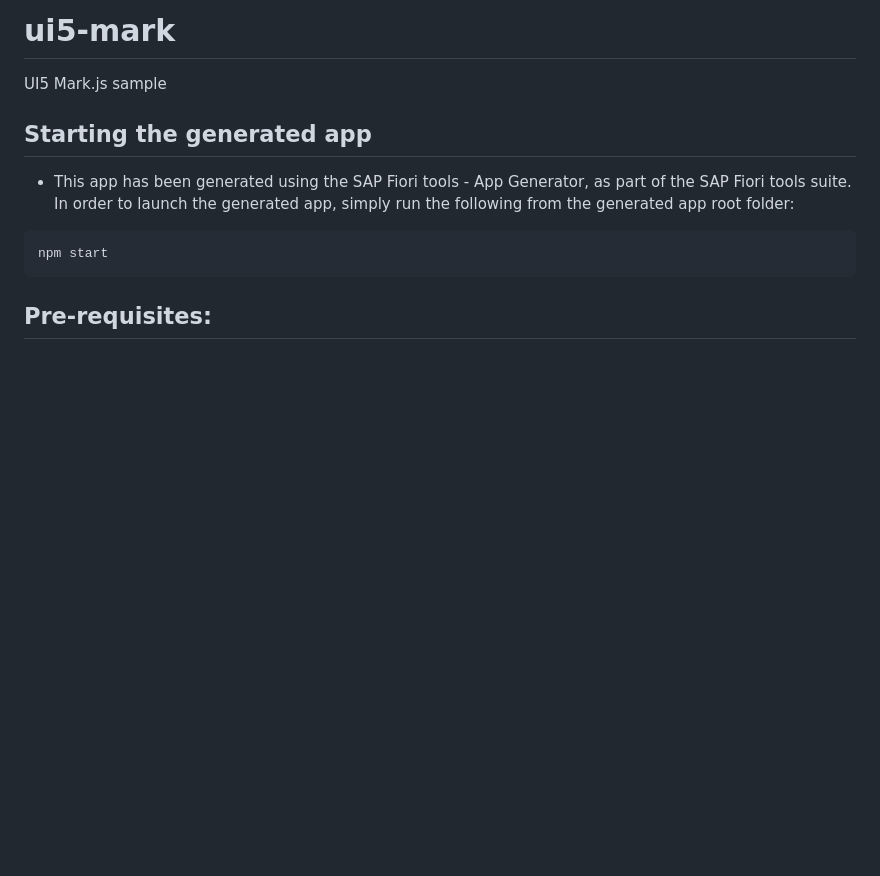
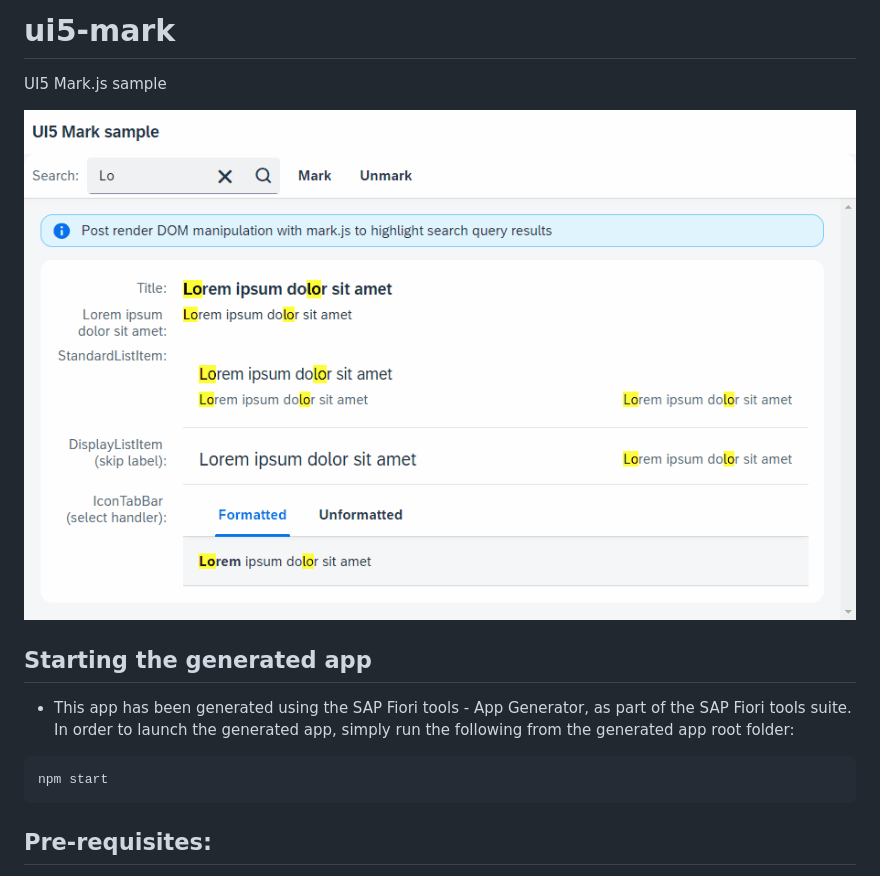
Before and after one commit to hschaefer123/ui5-mark, a Markdown page: README.md, the part around the change. GitHub-like rendering; pictures changed too: ui5-mark.gif (added); blank space fills up the shorter version.

Commit message:
- remove copyfiles deps - add animated.gif readme

```diff
--- a/README.md
+++ b/README.md
@@ -1,5 +1,7 @@
 # ui5-mark
 UI5 Mark.js sample
+
+![SAcreenshot animated](./ui5-mark.gif)
 
 ## Starting the generated app
 
```
Also changed, not shown: 2 other files.
